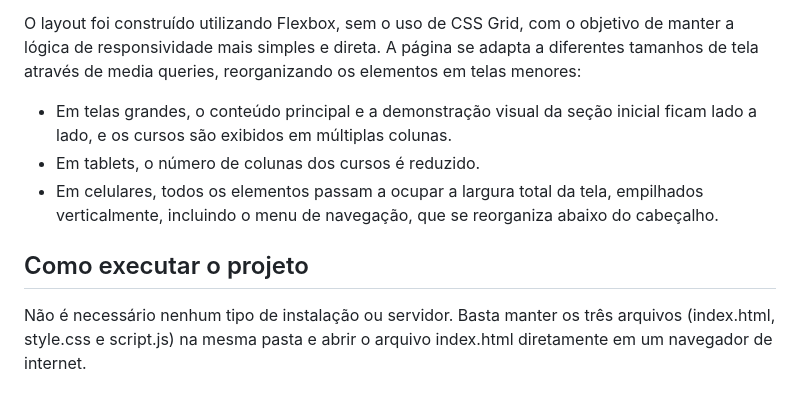
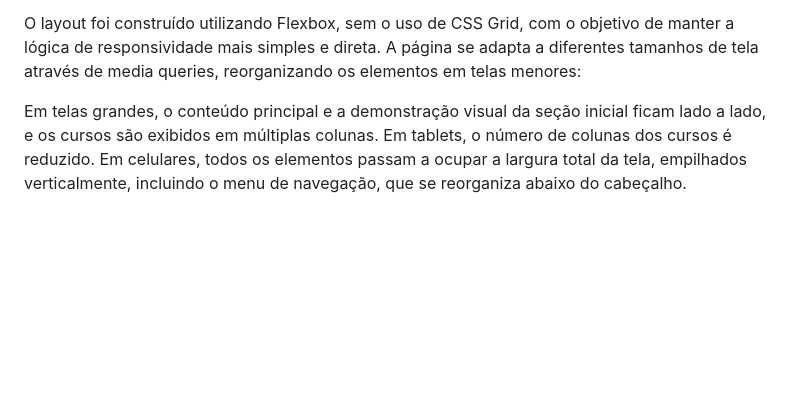
Before and after one commit to ChristianMoreira98/EROS-Faculdade, a Markdown page: README.md, the part around one of its changes. GitHub-like rendering; blank space fills up the shorter version.

```diff
--- a/README.md
+++ b/README.md
@@ -45,10 +39,6 @@ Toda essa validação acontece no lado do cliente (client-side), sem envio real
 
 O layout foi construído utilizando Flexbox, sem o uso de CSS Grid, com o objetivo de manter a lógica de responsividade mais simples e direta. A página se adapta a diferentes tamanhos de tela através de media queries, reorganizando os elementos em telas menores:
 
-- Em telas grandes, o conteúdo principal e a demonstração visual da seção inicial ficam lado a lado, e os cursos são exibidos em múltiplas colunas.
-- Em tablets, o número de colunas dos cursos é reduzido.
-- Em celulares, todos os elementos passam a ocupar a largura total da tela, empilhados verticalmente, incluindo o menu de navegação, que se reorganiza abaixo do cabeçalho.
-
-## Como executar o projeto
-
-Não é necessário nenhum tipo de instalação ou servidor. Basta manter os três arquivos (index.html, style.css e script.js) na mesma pasta e abrir o arquivo index.html diretamente em um navegador de internet.
+Em telas grandes, o conteúdo principal e a demonstração visual da seção inicial ficam lado a lado, e os cursos são exibidos em múltiplas colunas.
+Em tablets, o número de colunas dos cursos é reduzido.
+Em celulares, todos os elementos passam a ocupar a largura total da tela, empilhados verticalmente, incluindo o menu de navegação, que se reorganiza abaixo do cabeçalho.
```
Also changed, not shown: other parts of README.md (+21 -27 lines).
